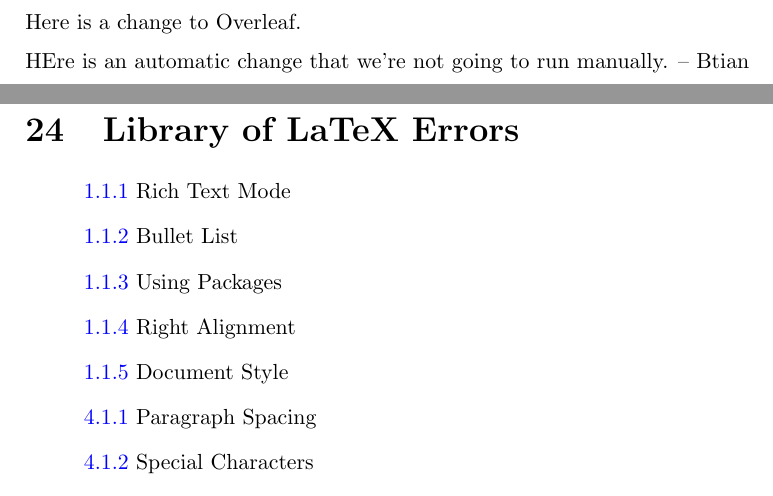
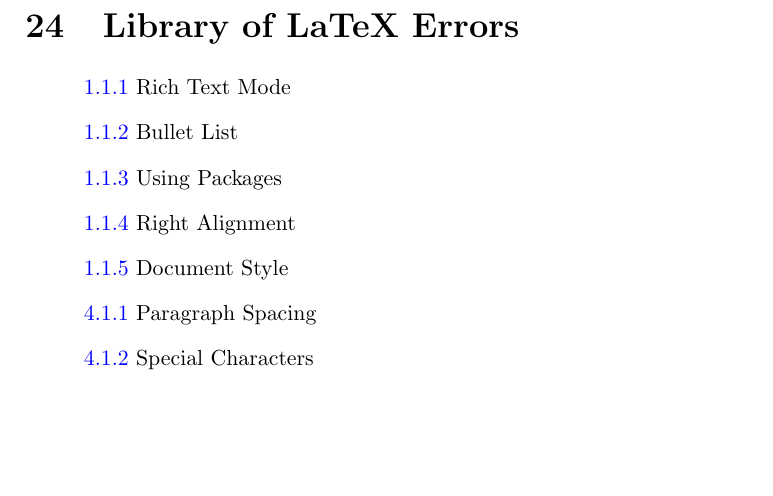
Before and after one commit to billyblacklington/digitalhumanities, a LaTeX document (WilliamBlack--LearningJournal.tex): two parts of pages 68 and 69 of 69 before the commit and part of page 68 of 68 after it, the two joined at a grey line, cut at the place of the change, the shorter picture padded with empty space. Compiled offline with pdfLaTeX.

Commit message:
Update on Overleaf.

```diff
--- a/WilliamBlack--LearningJournal.tex
+++ b/WilliamBlack--LearningJournal.tex
@@ -3011,11 +3011,6 @@
 
 \newpage
 
-Here is a change to Overleaf.
-
-
-
-HEre is an automatic change that we're not going to run manually. -- Btian
 
 
 
```
